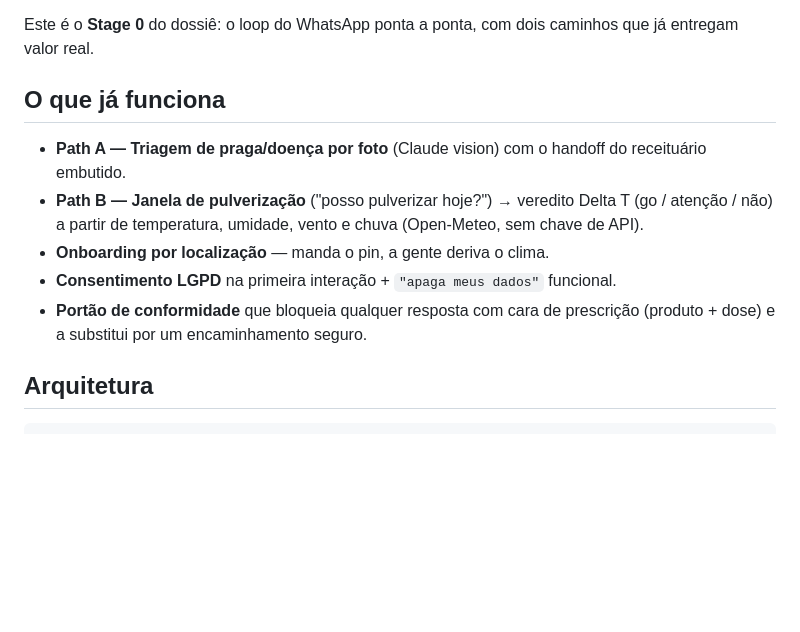
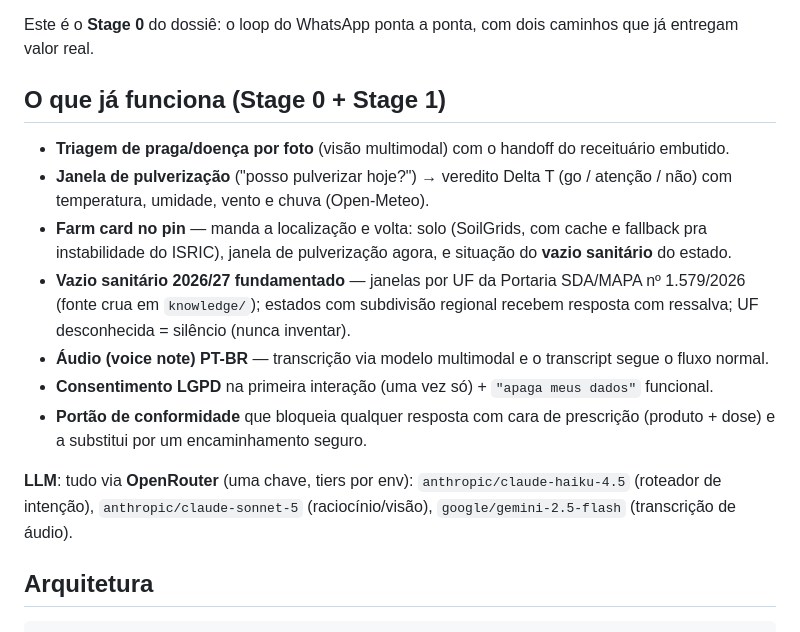
Before and after one commit to stefanogebara/roca, a Markdown page: README.md, the part around the change. GitHub-like rendering; blank space fills up the shorter version.

Commit message:
docs: README reflects OpenRouter + Stage 1 features

```diff
--- a/README.md
+++ b/README.md
@@ -10,17 +10,29 @@ diz honestamente que não sabe e encaminha para um agrônomo.
 Este é o **Stage 0** do dossiê: o loop do WhatsApp ponta a ponta, com dois
 caminhos que já entregam valor real.
 
-## O que já funciona
+## O que já funciona (Stage 0 + Stage 1)
 
-- **Path A — Triagem de praga/doença por foto** (Claude vision) com o handoff do
+- **Triagem de praga/doença por foto** (visão multimodal) com o handoff do
   receituário embutido.
-- **Path B — Janela de pulverização** ("posso pulverizar hoje?") → veredito
-  Delta T (go / atenção / não) a partir de temperatura, umidade, vento e chuva
-  (Open-Meteo, sem chave de API).
-- **Onboarding por localização** — manda o pin, a gente deriva o clima.
-- **Consentimento LGPD** na primeira interação + `"apaga meus dados"` funcional.
+- **Janela de pulverização** ("posso pulverizar hoje?") → veredito Delta T
+  (go / atenção / não) com temperatura, umidade, vento e chuva (Open-Meteo).
+- **Farm card no pin** — manda a localização e volta: solo (SoilGrids, com
+  cache e fallback pra instabilidade do ISRIC), janela de pulverização agora,
+  e situação do **vazio sanitário** do estado.
+- **Vazio sanitário 2026/27 fundamentado** — janelas por UF da Portaria
+  SDA/MAPA nº 1.579/2026 (fonte crua em `knowledge/`); estados com subdivisão
+  regional recebem resposta com ressalva; UF desconhecida = silêncio (nunca
+  inventar).
+- **Áudio (voice note) PT-BR** — transcrição via modelo multimodal e o
+  transcript segue o fluxo normal.
+- **Consentimento LGPD** na primeira interação (uma vez só) + `"apaga meus
+  dados"` funcional.
 - **Portão de conformidade** que bloqueia qualquer resposta com cara de
   prescrição (produto + dose) e a substitui por um encaminhamento seguro.
+
+**LLM**: tudo via **OpenRouter** (uma chave, tiers por env):
+`anthropic/claude-haiku-4.5` (roteador de intenção), `anthropic/claude-sonnet-5`
+(raciocínio/visão), `google/gemini-2.5-flash` (transcrição de áudio).
 
 ## Arquitetura
 
```
